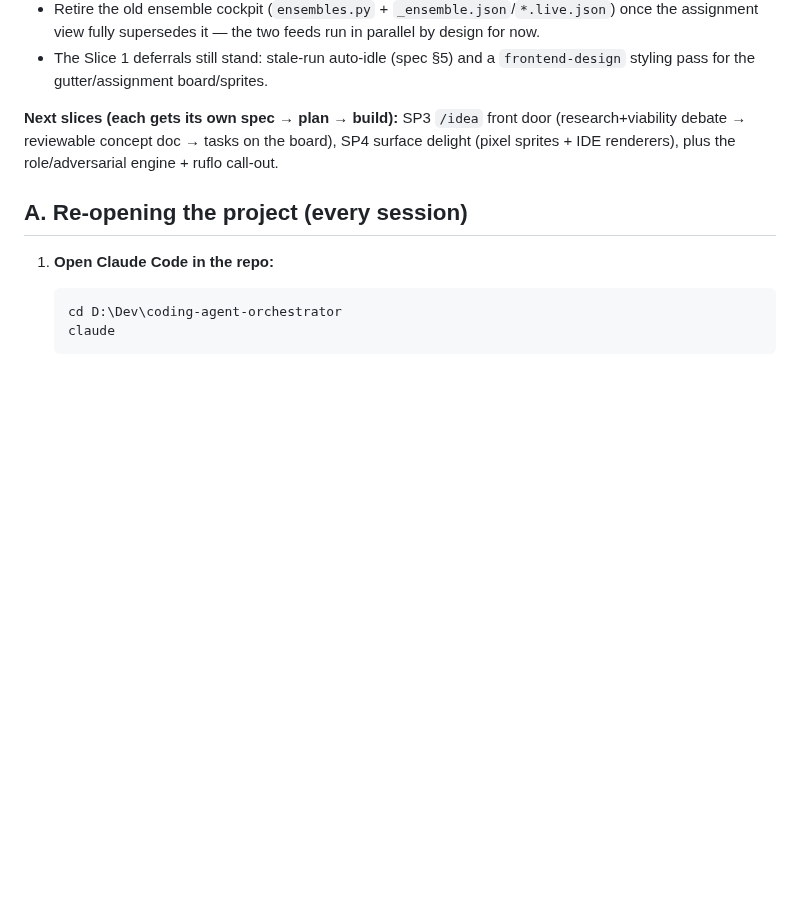
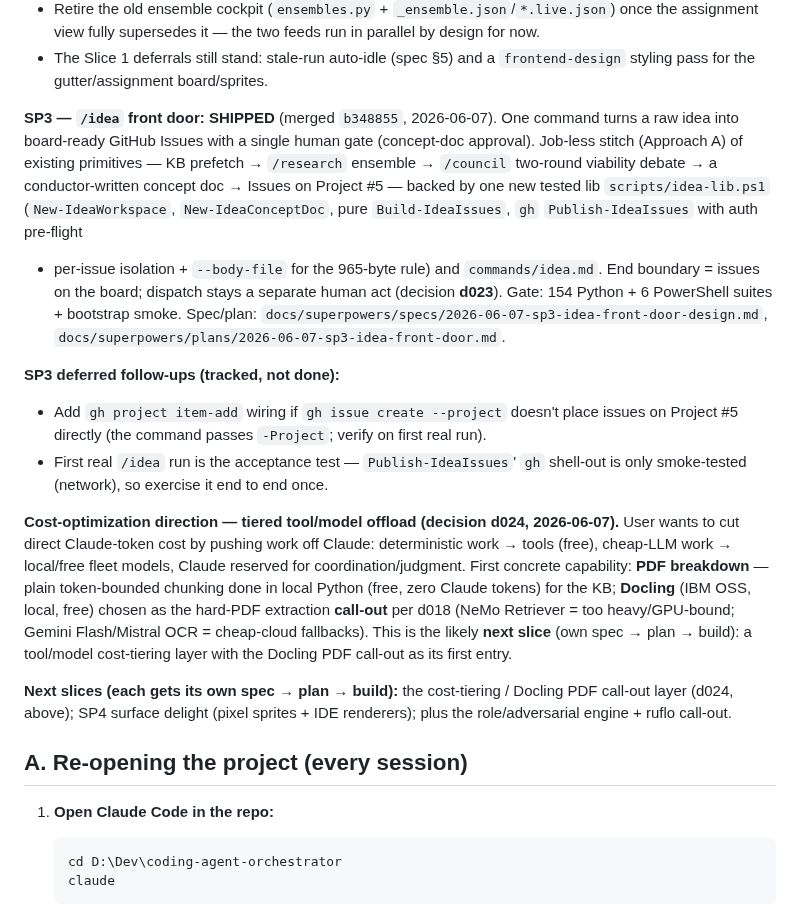
Before and after one commit to Ryfter/baton, a Markdown page: docs/next-session.md, the part around the change. Drawn GitHub-style; blank space fills up the shorter version.

Commit message:
docs: SP3 shipped + cost-tiering/Docling direction (d024) in next-session
Co-Authored-By: Claude Opus 4.8 <noreply@anthropic.com>

```diff
--- a/docs/next-session.md
+++ b/docs/next-session.md
@@ -73,9 +73,36 @@ Spec/plan: `docs/superpowers/specs/2026-06-06-sp2-coordination-backbone-design.m
 - The Slice 1 deferrals still stand: stale-run auto-idle (spec §5) and a `frontend-design`
   styling pass for the gutter/assignment board/sprites.
 
-**Next slices (each gets its own spec → plan → build):** SP3 `/idea` front door
-(research+viability debate → reviewable concept doc → tasks on the board), SP4 surface
-delight (pixel sprites + IDE renderers), plus the role/adversarial engine + ruflo call-out.
+**SP3 — `/idea` front door: SHIPPED** (merged `b348855`, 2026-06-07). One command turns a
+raw idea into board-ready GitHub Issues with a single human gate (concept-doc approval).
+Job-less stitch (Approach A) of existing primitives — KB prefetch → `/research` ensemble →
+`/council` two-round viability debate → a conductor-written concept doc → Issues on Project
+#5 — backed by one new tested lib `scripts/idea-lib.ps1` (`New-IdeaWorkspace`,
+`New-IdeaConceptDoc`, pure `Build-IdeaIssues`, `gh` `Publish-IdeaIssues` with auth pre-flight
++ per-issue isolation + `--body-file` for the 965-byte rule) and `commands/idea.md`. End
+boundary = issues on the board; dispatch stays a separate human act (decision **d023**). Gate:
+154 Python + 6 PowerShell suites + bootstrap smoke. Spec/plan:
+`docs/superpowers/specs/2026-06-07-sp3-idea-front-door-design.md`,
+`docs/superpowers/plans/2026-06-07-sp3-idea-front-door.md`.
+
+**SP3 deferred follow-ups (tracked, not done):**
+- Add `gh project item-add` wiring if `gh issue create --project` doesn't place issues on
+  Project #5 directly (the command passes `-Project`; verify on first real run).
+- First real `/idea` run is the acceptance test — `Publish-IdeaIssues`' `gh` shell-out is only
+  smoke-tested (network), so exercise it end to end once.
+
+**Cost-optimization direction — tiered tool/model offload (decision d024, 2026-06-07).** User
+wants to cut direct Claude-token cost by pushing work off Claude: deterministic work → tools
+(free), cheap-LLM work → local/free fleet models, Claude reserved for coordination/judgment.
+First concrete capability: **PDF breakdown** — plain token-bounded chunking done in local
+Python (free, zero Claude tokens) for the KB; **Docling** (IBM OSS, local, free) chosen as the
+hard-PDF extraction **call-out** per d018 (NeMo Retriever = too heavy/GPU-bound; Gemini
+Flash/Mistral OCR = cheap-cloud fallbacks). This is the likely **next slice** (own spec → plan
+→ build): a tool/model cost-tiering layer with the Docling PDF call-out as its first entry.
+
+**Next slices (each gets its own spec → plan → build):** the cost-tiering / Docling PDF
+call-out layer (d024, above); SP4 surface delight (pixel sprites + IDE renderers); plus the
+role/adversarial engine + ruflo call-out.
 
 ## A. Re-opening the project (every session)
 
```
